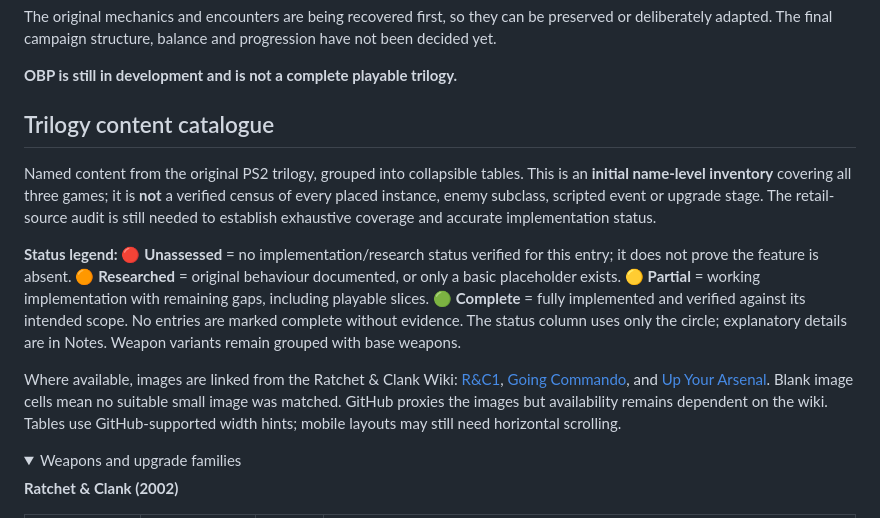
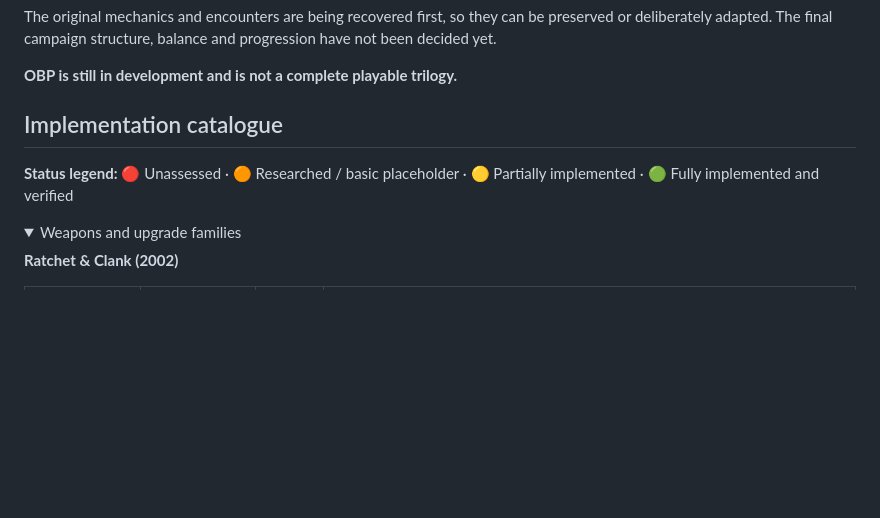
Before and after one commit to je55pr/one-big-package, a Markdown page: README.md, the part around the change. GitHub-like rendering; folded sections open; blank space fills up the shorter version.

Commit message:
docs: shorten implementation catalogue introduction

```diff
--- a/README.md
+++ b/README.md
@@ -21,14 +21,9 @@ The original mechanics and encounters are being recovered first, so they can be
 
 **OBP is still in development and is not a complete playable trilogy.**
 
-## Trilogy content catalogue
+## Implementation catalogue
 
-Named content from the original PS2 trilogy, grouped into collapsible tables. This is an **initial name-level inventory** covering all three games; it is **not** a verified census of every placed instance, enemy subclass, scripted event or upgrade stage. The retail-source audit is still needed to establish exhaustive coverage and accurate implementation status.
-
-**Status legend:** 🔴 **Unassessed** = no implementation/research status verified for this entry; it does not prove the feature is absent. 🟠 **Researched** = original behaviour documented, or only a basic placeholder exists. 🟡 **Partial** = working implementation with remaining gaps, including playable slices. 🟢 **Complete** = fully implemented and verified against its intended scope. No entries are marked complete without evidence. The status column uses only the circle; explanatory details are in Notes. Weapon variants remain grouped with base weapons.
-
-Where available, images are linked from the Ratchet & Clank Wiki: [R&C1](https://ratchetandclank.fandom.com/wiki/Category:Icons_from_Ratchet_%26_Clank_%282002_game%29), [Going Commando](https://ratchetandclank.fandom.com/wiki/Category:Icons_from_Going_Commando), and [Up Your Arsenal](https://ratchetandclank.fandom.com/wiki/Category:Icons_from_Up_Your_Arsenal). Blank image cells mean no suitable small image was matched. GitHub proxies the images but availability remains dependent on the wiki. Tables use GitHub-supported width hints; mobile layouts may still need horizontal scrolling.
-
+**Status legend:** 🔴 Unassessed · 🟠 Researched / basic placeholder · 🟡 Partially implemented · 🟢 Fully implemented and verified
 
 <details>
 <summary>Weapons and upgrade families</summary>
```
